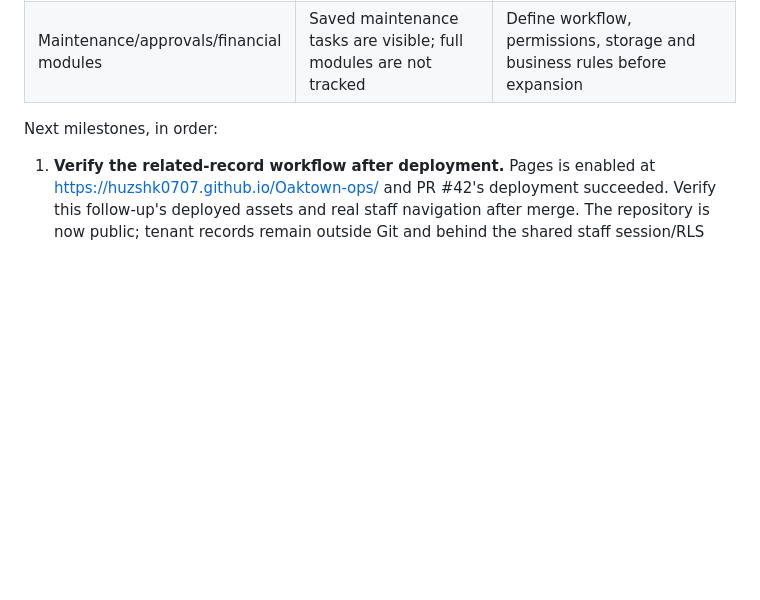
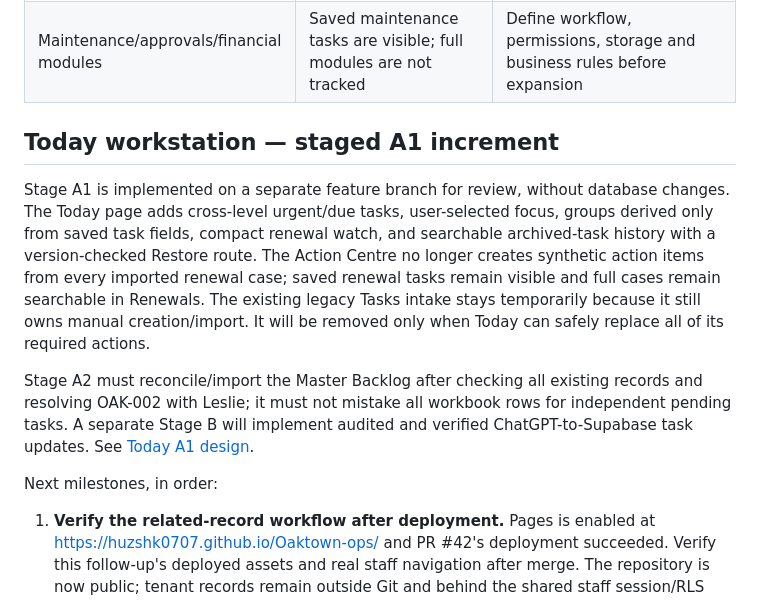
Before and after one commit to huzshk0707/Oaktown-ops, a Markdown page: docs/ROADMAP.md, the part around the change. GitHub-like rendering; blank space fills up the shorter version.

Commit message:
Record A1 scope and follow-up A2/B in roadmap

```diff
--- a/docs/ROADMAP.md
+++ b/docs/ROADMAP.md
@@ -27,6 +27,22 @@ See [the technical audit](TECHNICAL-AUDIT-2026-11-04.md) and
 | Appearance | Six themes, existing tab/depth treatment, responsive connected views and compact density | Targeted usability refinements; no framework rewrite |
 | Maintenance/approvals/financial modules | Saved maintenance tasks are visible; full modules are not tracked | Define workflow, permissions, storage and business rules before expansion |
 
+## Today workstation — staged A1 increment
+
+Stage A1 is implemented on a separate feature branch for review, without database changes.
+The Today page adds cross-level urgent/due tasks, user-selected focus, groups derived
+only from saved task fields, compact renewal watch, and searchable archived-task
+history with a version-checked Restore route. The Action Centre no longer creates
+synthetic action items from every imported renewal case; saved renewal tasks remain
+visible and full cases remain searchable in Renewals. The existing legacy Tasks
+intake stays temporarily because it still owns manual creation/import. It will
+be removed only when Today can safely replace all of its required actions.
+
+Stage A2 must reconcile/import the Master Backlog after checking all existing
+records and resolving OAK-002 with Leslie; it must not mistake all workbook rows
+for independent pending tasks. A separate Stage B will implement audited and
+verified ChatGPT-to-Supabase task updates. See [Today A1 design](TODAY-WORKSTATION-A1.md).
+
 Next milestones, in order:
 
 1. **Verify the related-record workflow after deployment.** Pages is enabled at
```
